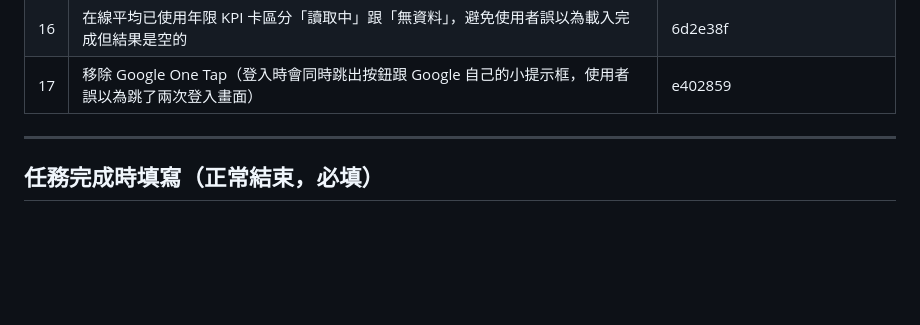
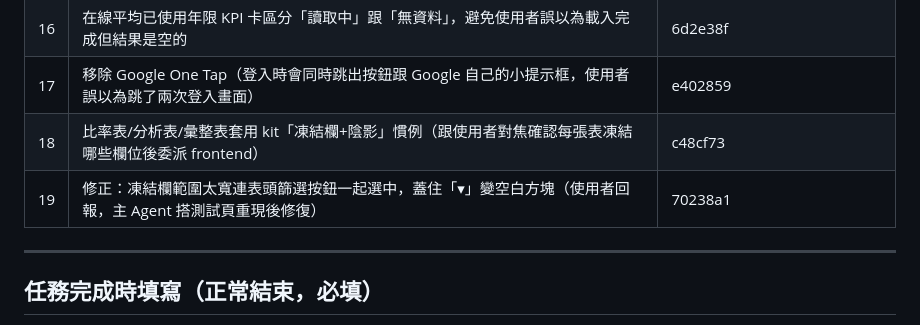
Before and after one commit to homejay-eup/quality-dashboard-v2, a Markdown page: _管理/常駐/此次任務.md, the part around the change. GitHub-like rendering; blank space fills up the shorter version.

```diff
--- a/_管理/常駐/此次任務.md
+++ b/_管理/常駐/此次任務.md
@@ -40,6 +40,8 @@
 | 15 | 落地頁報告「回廠量分析（車機/鏡頭）」表新增「在線平均已使用年限」欄位（使用者用草稿預覽確認版面後委派 frontend 實作）| 1e7d5ee |
 | 16 | 在線平均已使用年限 KPI 卡區分「讀取中」跟「無資料」，避免使用者誤以為載入完成但結果是空的 | 6d2e38f |
 | 17 | 移除 Google One Tap（登入時會同時跳出按鈕跟 Google 自己的小提示框，使用者誤以為跳了兩次登入畫面）| e402859 |
+| 18 | 比率表/分析表/彙整表套用 kit「凍結欄+陰影」慣例（跟使用者對焦確認每張表凍結哪些欄位後委派 frontend）| c48cf73 |
+| 19 | 修正：凍結欄範圍太寬連表頭篩選按鈕一起選中，蓋住「▾」變空白方塊（使用者回報，主 Agent 搭測試頁重現後修復）| 70238a1 |
 
 ---
 
```
Also changed, not shown: _管理/常駐/踩坑記錄.md (+8 -0 lines).
